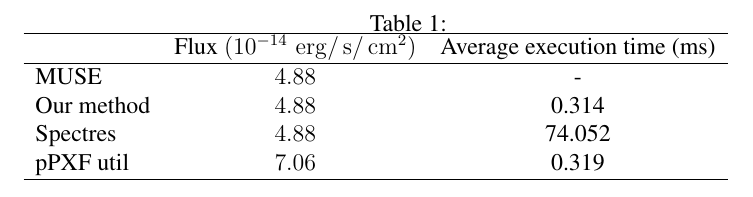
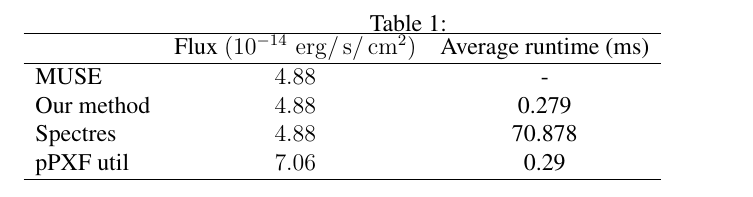
Before and after one commit to luizsl/workflow, a LaTeX document (results/progress_report_draft.tex, which reads tables/table_resampling_comparison.tex): part of page 4 of 4, cut so that both start at the same text. Compiled offline with pdfLaTeX.

Commit message:
resampling tests

```diff
--- a/tables/table_resampling_comparison.tex
+++ b/tables/table_resampling_comparison.tex
@@ -1,6 +1,6 @@
 
-               & Flux $(10^{-14} \, \erg/\s/\cm^{2})$ & Average execution time (ms)    \\ \hline
+               & Flux $(10^{-14} \, \erg/\s/\cm^{2})$ & Average runtime (ms)    \\ \hline
     MUSE       & $ 4.88     $  & -                   \\
-    Our method & $ 4.88      $  & 0.314             \\
-    Spectres   & $ 4.88 $  & 74.052        \\
-    pPXF util  & $ 7.06      $  & 0.319             \\ \hline
+    Our method & $ 4.88      $  & 0.279             \\
+    Spectres   & $ 4.88 $  & 70.878        \\
+    pPXF util  & $ 7.06      $  & 0.29             \\ \hline
```
Also changed, not shown: plots/resampling_comparison.pdf, 1 other file.
